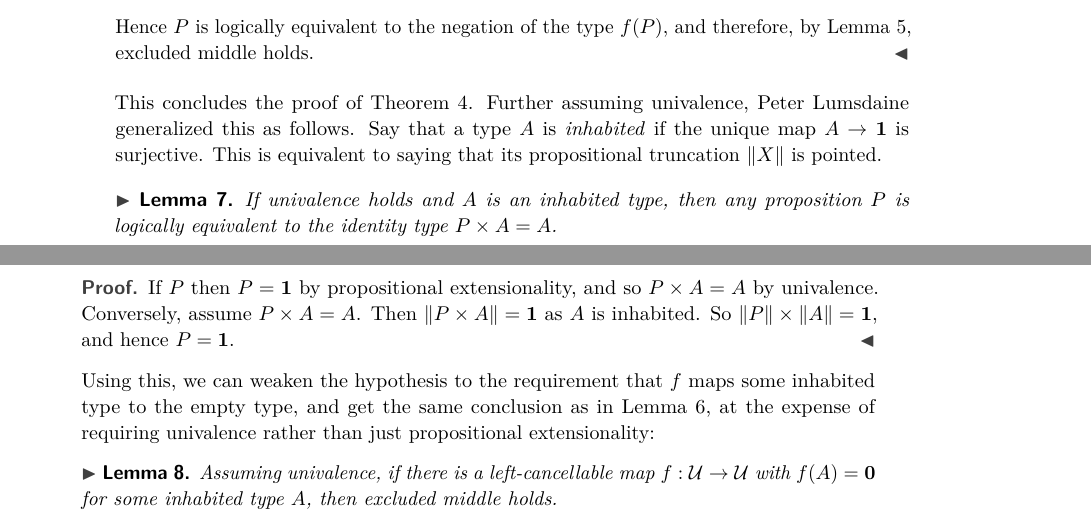
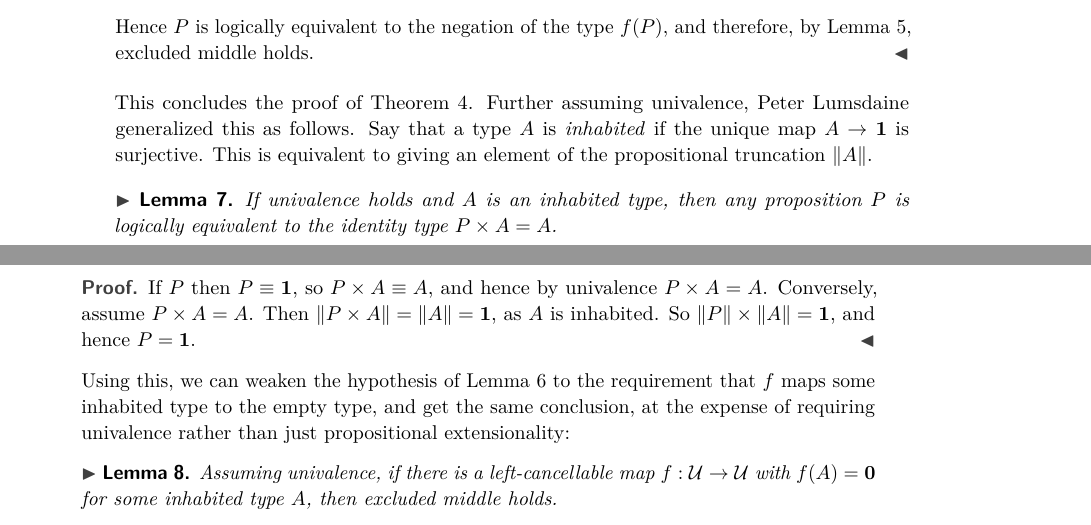
Before and after one commit to mikeshulman/parametricityandlem, a LaTeX paper (parametricity-lem.tex): two parts of pages 4 and 5 of 6, joined at a grey line, cut so that both start at the same text. Compiled offline with pdfLaTeX.

Commit message:
Fixed a typo, and tightened some wording a bit.

```diff
--- a/parametricity-lem.tex
+++ b/parametricity-lem.tex
@@ -428,9 +428,9 @@ the empty type is possible without classical axioms:
 This concludes the proof of Theorem~\ref{thm:automorphism}. Further
 assuming univalence, Peter Lumsdaine generalized this as follows.  Say
 that a type $A$ is \emph{inhabited} if the unique map $A\to\unit$ is
-surjective. This is equivalent to saying that its propositional
-truncation $\left\| X \right\|$ is
-pointed.  % \item For the isomorphism $F$, we can equivalently require
+surjective. This is equivalent to giving an element of the propositional
+truncation $\left\| A \right\|$.
+  % \item For the isomorphism $F$, we can equivalently require
   %   $F(\Empty)=\unit$ instead of $F(\unit)=\Empty$.  Then we use the
   %   following lemma, where a type $A$ is said to be inhabited if the
   %   unique map $A\to\unit$ is surjective.
@@ -440,14 +440,14 @@ pointed.  % \item For the isomorphism $F$, we can equivalently require
   $P \times A = A$.
 \end{lemma}
 \begin{proof}
-  If $P$ then $P=\unit$ by propositional extensionality, and so
-  $P\times A=A$ by univalence.  Conversely, assume $P \times A = A$.
-  Then $\|P \times A\| = \unit$ as $A$ is inhabited.  So
+  If $P$ then $P \equiv \unit$, so $P \times A \equiv A$,
+  and hence by univalence $P \times A = A$.  Conversely, assume $P \times A = A$.
+  Then $\|P \times A\| = \|A\| = \unit$, as $A$ is inhabited.  So
   $\|P\|\times\|A\|=\unit$, and hence $P=\unit$.
 \end{proof}
-Using this, we can weaken the hypothesis to the requirement that $f$
+Using this, we can weaken the hypothesis of Lemma~\ref{left:cancellable} to the requirement that $f$
 maps some inhabited type to the empty type, and get the same
-conclusion as in Lemma~\ref{left:cancellable}, at the expense of
+conclusion, at the expense of
 requiring univalence rather than just propositional extensionality:
 \begin{lemma} \label{left:cancellable:bis} Assuming univalence, if
   there is a left-cancellable map $f: \UU \to \UU$ with
```
Also changed, not shown: parametricity-lem.tex (1 more changed lines).
